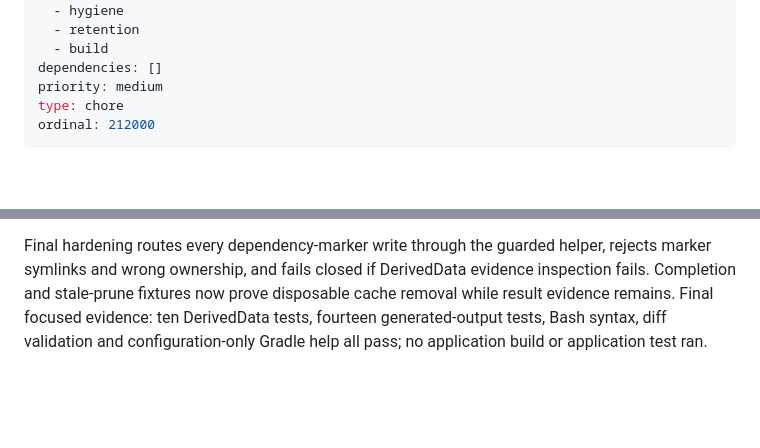
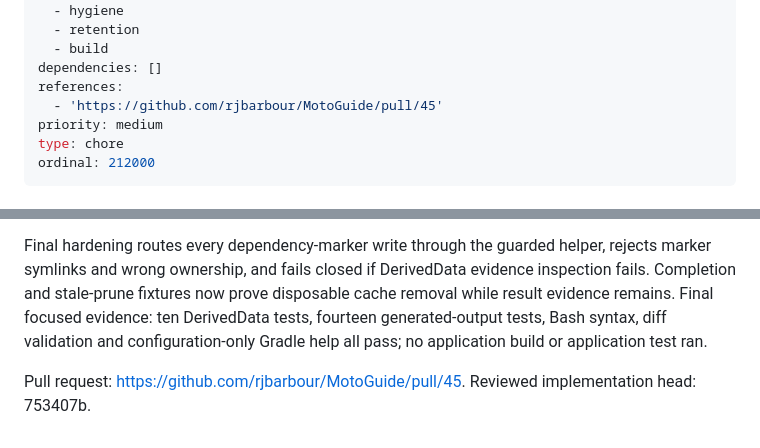
Before and after one commit to rjbarbour/MotoGuide, a Markdown page: backlog/tasks/rh-076 - Enforce-generated-output-retention-rules.md, 2 parts joined by grey strips. GitHub-like rendering; blank space fills up the shorter version.

Commit message:
docs(RH-076): link pull request

```diff
--- a/backlog/tasks/rh-076 - Enforce-generated-output-retention-rules.md
+++ b/backlog/tasks/rh-076 - Enforce-generated-output-retention-rules.md
@@ -11,6 +11,8 @@ labels:
   - retention
   - build
 dependencies: []
+references:
+  - 'https://github.com/rjbarbour/MotoGuide/pull/45'
 priority: medium
 type: chore
 ordinal: 212000
@@ -47,4 +49,6 @@ Independent review found tracked-file inspection could fail open, dependency pru
 Final review corrections preserve xcresult and other evidence-bearing DerivedData subtrees while deleting disposable siblings, reject every symbolic-link path component including in-repository aliases, initialise legacy dependency markers with one 30-day grace period, and mark the proxy .tools cache only at its actual fallback use. Focused evidence: nine DerivedData tests and thirteen generated-output tests pass; bash syntax and diff checks pass; no application build or test ran.
 
 Final hardening routes every dependency-marker write through the guarded helper, rejects marker symlinks and wrong ownership, and fails closed if DerivedData evidence inspection fails. Completion and stale-prune fixtures now prove disposable cache removal while result evidence remains. Final focused evidence: ten DerivedData tests, fourteen generated-output tests, Bash syntax, diff validation and configuration-only Gradle help all pass; no application build or application test ran.
+
+Pull request: https://github.com/rjbarbour/MotoGuide/pull/45. Reviewed implementation head: 753407b.
 <!-- SECTION:NOTES:END -->
```
Also changed, not shown: other parts of backlog/tasks/rh-076 - Enforce-generated-output-retention-rules.md (+1 -1 lines).
